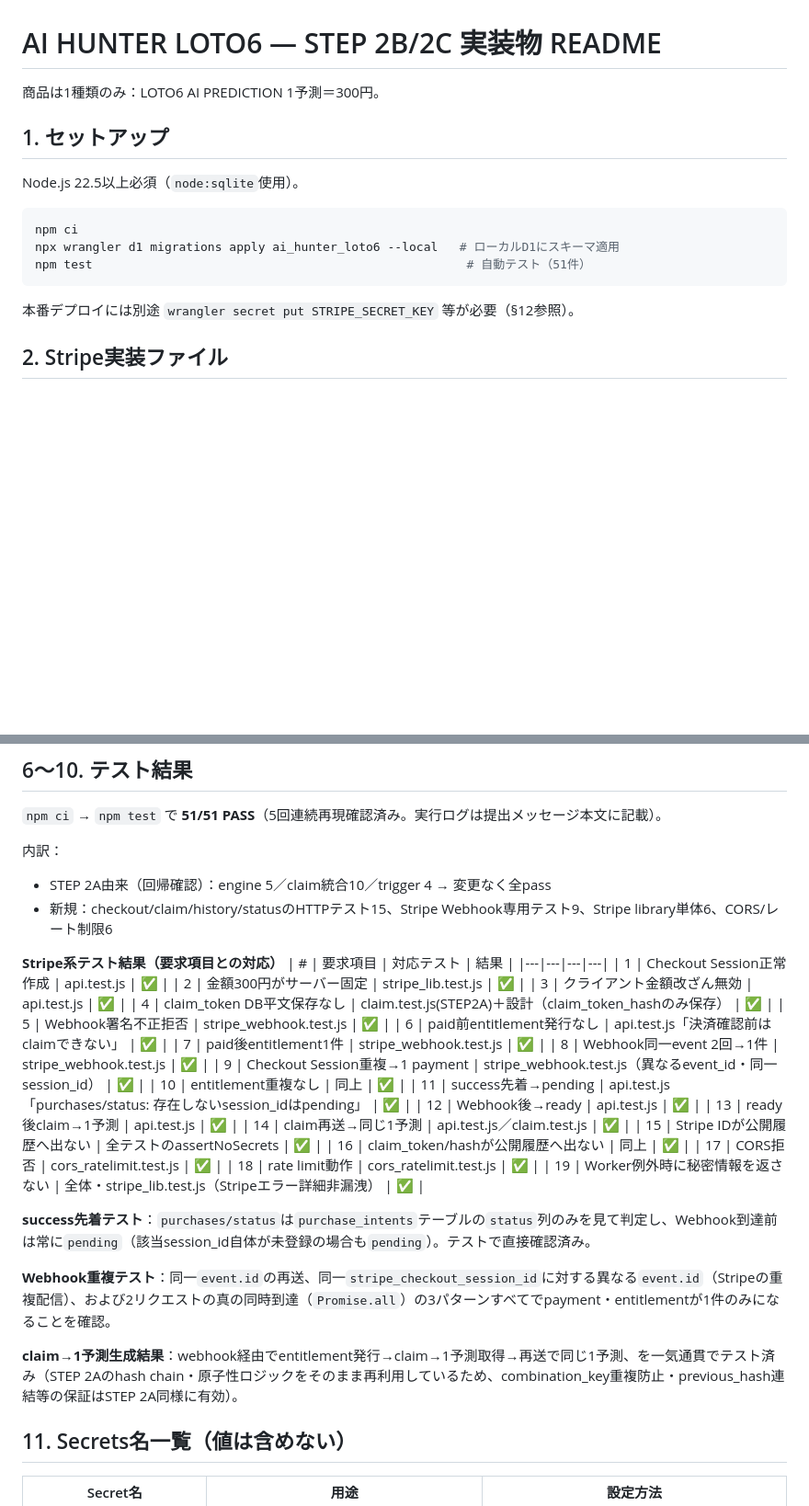
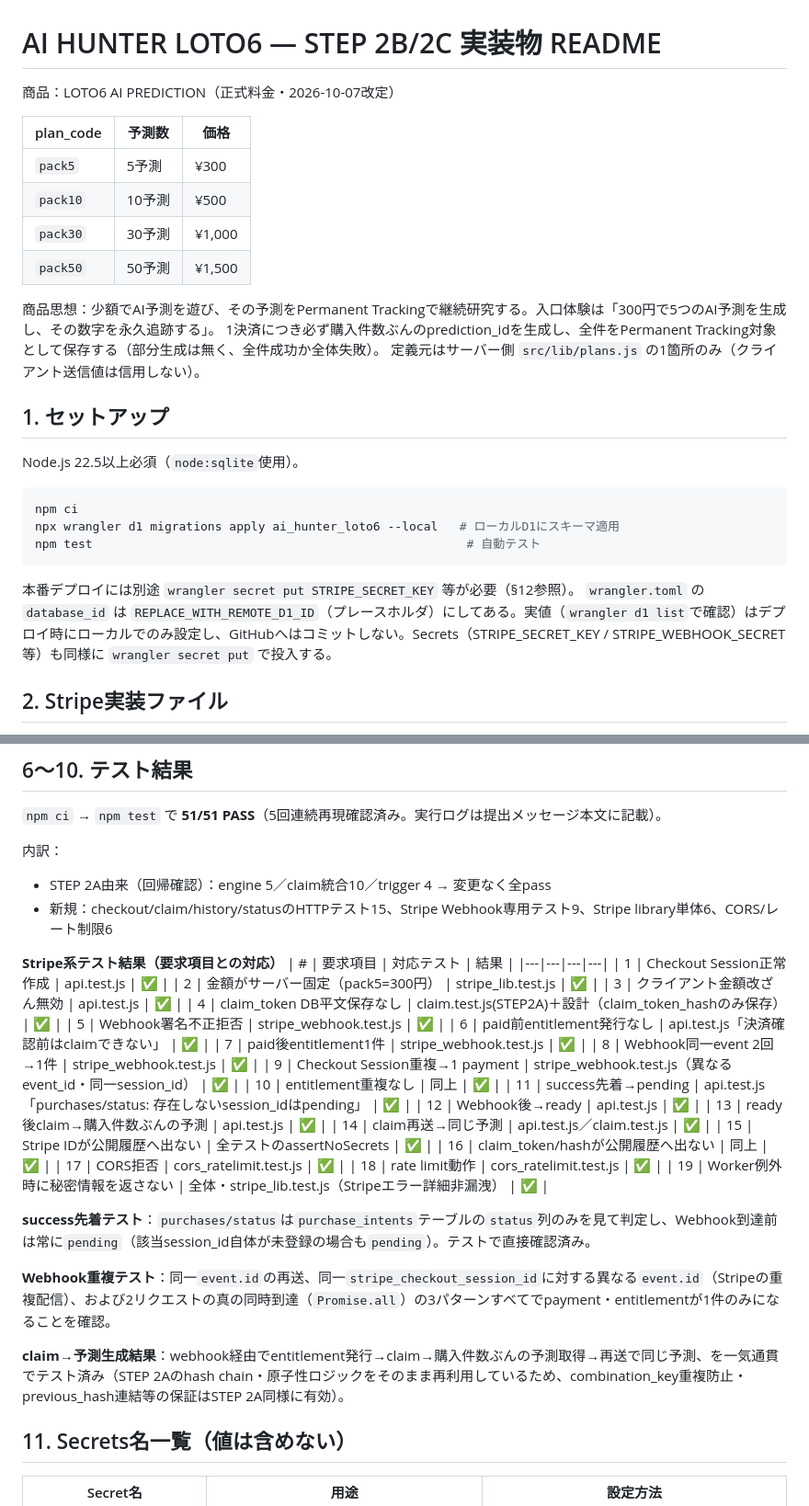
Before and after one commit to markunoni0109-prog/ai-shindan, a Markdown page: README.md, 2 parts joined by grey strips. Shown at 92% size. GitHub-like rendering; blank space fills up the shorter version.

````diff
--- a/README.md
+++ b/README.md
@@ -1,15 +1,27 @@
 # AI HUNTER LOTO6 — STEP 2B/2C 実装物 README
 
-商品は1種類のみ：LOTO6 AI PREDICTION 1予測＝300円。
+商品：LOTO6 AI PREDICTION（正式料金・2026-10-07改定）
+
+| plan_code | 予測数 | 価格 |
+|---|---|---|
+| `pack5` | 5予測 | ¥300 |
+| `pack10` | 10予測 | ¥500 |
+| `pack30` | 30予測 | ¥1,000 |
+| `pack50` | 50予測 | ¥1,500 |
+
+商品思想：少額でAI予測を遊び、その予測をPermanent Trackingで継続研究する。入口体験は「300円で5つのAI予測を生成し、その数字を永久追跡する」。
+1決済につき必ず購入件数ぶんのprediction_idを生成し、全件をPermanent Tracking対象として保存する（部分生成は無く、全件成功か全体失敗）。
+定義元はサーバー側 `src/lib/plans.js` の1箇所のみ（クライアント送信値は信用しない）。
 
 ## 1. セットアップ
 Node.js 22.5以上必須（`node:sqlite`使用）。
 ```bash
 npm ci
 npx wrangler d1 migrations apply ai_hunter_loto6 --local   # ローカルD1にスキーマ適用
-npm test                                                    # 自動テスト（51件）
+npm test                                                    # 自動テスト
 ```
 本番デプロイには別途 `wrangler secret put STRIPE_SECRET_KEY` 等が必要（§12参照）。
+`wrangler.toml` の `database_id` は `REPLACE_WITH_REMOTE_D1_ID`（プレースホルダ）にしてある。実値（`wrangler d1 list`で確認）はデプロイ時にローカルでのみ設定し、GitHubへはコミットしない。Secrets（STRIPE_SECRET_KEY / STRIPE_WEBHOOK_SECRET 等）も同様に `wrangler secret put` で投入する。
 
 ## 2. Stripe実装ファイル
 - `src/lib/stripe.js`：Checkout Session作成（REST APIを直接fetch。SDK未使用）、Webhook署名検証（HMAC-SHA256を手動実装、SDK非依存）
@@ -60,7 +72,7 @@ claim_tokenは`success_url`のURLフラグメント（`#claim=...`）で受け
 | # | 要求項目 | 対応テスト | 結果 |
 |---|---|---|---|
 | 1 | Checkout Session正常作成 | api.test.js | ✅ |
-| 2 | 金額300円がサーバー固定 | stripe_lib.test.js | ✅ |
+| 2 | 金額がサーバー固定（pack5=300円） | stripe_lib.test.js | ✅ |
 | 3 | クライアント金額改ざん無効 | api.test.js | ✅ |
 | 4 | claim_token DB平文保存なし | claim.test.js(STEP2A)＋設計（claim_token_hashのみ保存） | ✅ |
 | 5 | Webhook署名不正拒否 | stripe_webhook.test.js | ✅ |
@@ -71,8 +83,8 @@ claim_tokenは`success_url`のURLフラグメント（`#claim=...`）で受け
 | 10 | entitlement重複なし | 同上 | ✅ |
 | 11 | success先着→pending | api.test.js「purchases/status: 存在しないsession_idはpending」 | ✅ |
 | 12 | Webhook後→ready | api.test.js | ✅ |
-| 13 | ready後claim→1予測 | api.test.js | ✅ |
-| 14 | claim再送→同じ1予測 | api.test.js／claim.test.js | ✅ |
+| 13 | ready後claim→購入件数ぶんの予測 | api.test.js | ✅ |
+| 14 | claim再送→同じ予測 | api.test.js／claim.test.js | ✅ |
 | 15 | Stripe IDが公開履歴へ出ない | 全テストのassertNoSecrets | ✅ |
 | 16 | claim_token/hashが公開履歴へ出ない | 同上 | ✅ |
 | 17 | CORS拒否 | cors_ratelimit.test.js | ✅ |
@@ -83,7 +95,7 @@ claim_tokenは`success_url`のURLフラグメント（`#claim=...`）で受け
 
 **Webhook重複テスト**：同一`event.id`の再送、同一`stripe_checkout_session_id`に対する異なる`event.id`（Stripeの重複配信）、および2リクエストの真の同時到達（`Promise.all`）の3パターンすべてでpayment・entitlementが1件のみになることを確認。
 
-**claim→1予測生成結果**：webhook経由でentitlement発行→claim→1予測取得→再送で同じ1予測、を一気通貫でテスト済み（STEP 2Aのhash chain・原子性ロジックをそのまま再利用しているため、combination_key重複防止・previous_hash連結等の保証はSTEP 2A同様に有効）。
+**claim→予測生成結果**：webhook経由でentitlement発行→claim→購入件数ぶんの予測取得→再送で同じ予測、を一気通貫でテスト済み（STEP 2Aのhash chain・原子性ロジックをそのまま再利用しているため、combination_key重複防止・previous_hash連結等の保証はSTEP 2A同様に有効）。
 
 ## 11. Secrets名一覧（値は含めない）
 | Secret名 | 用途 | 設定方法 |
````
Also changed, not shown: other parts of README.md (+24 -7 lines).
